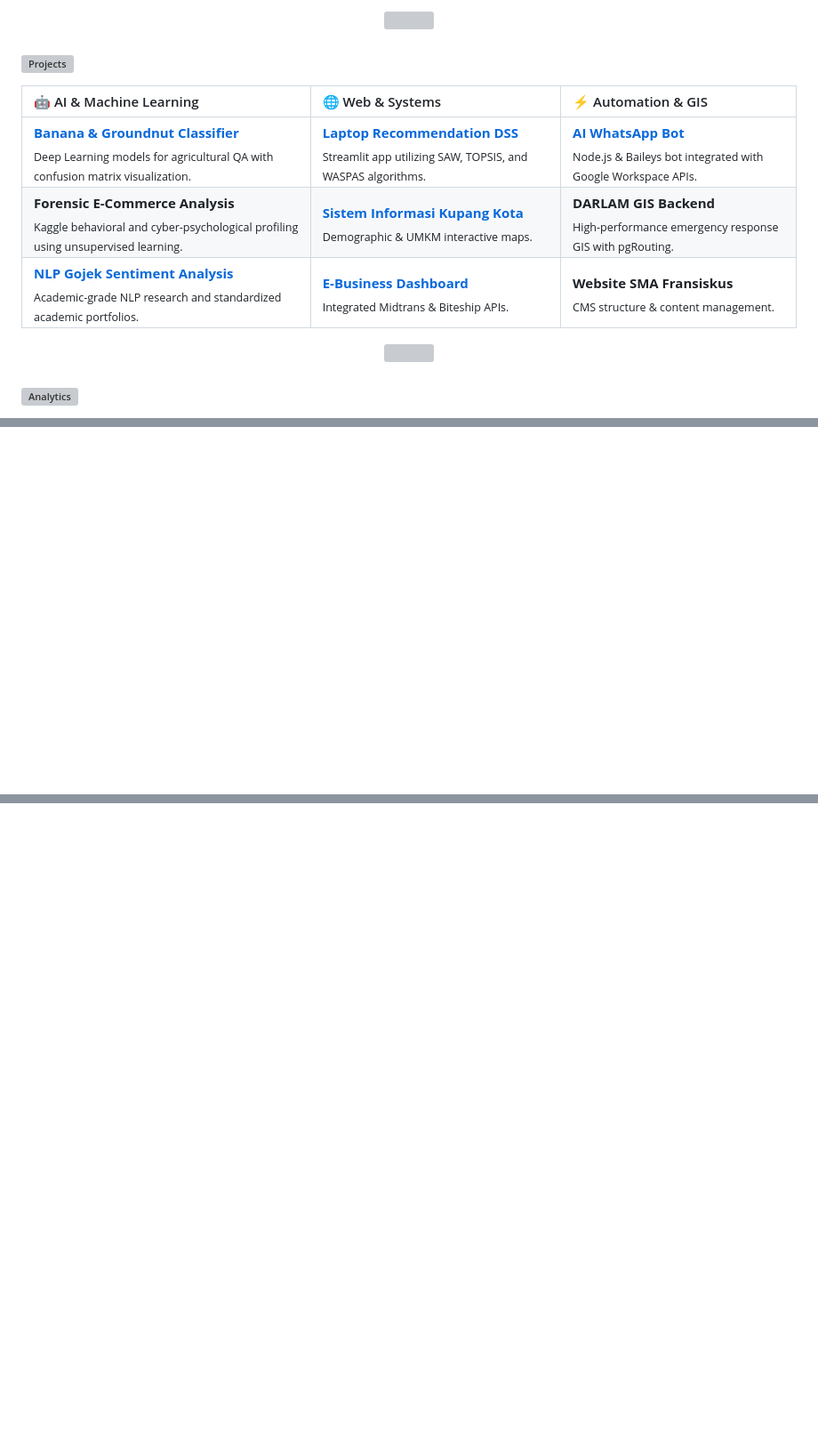
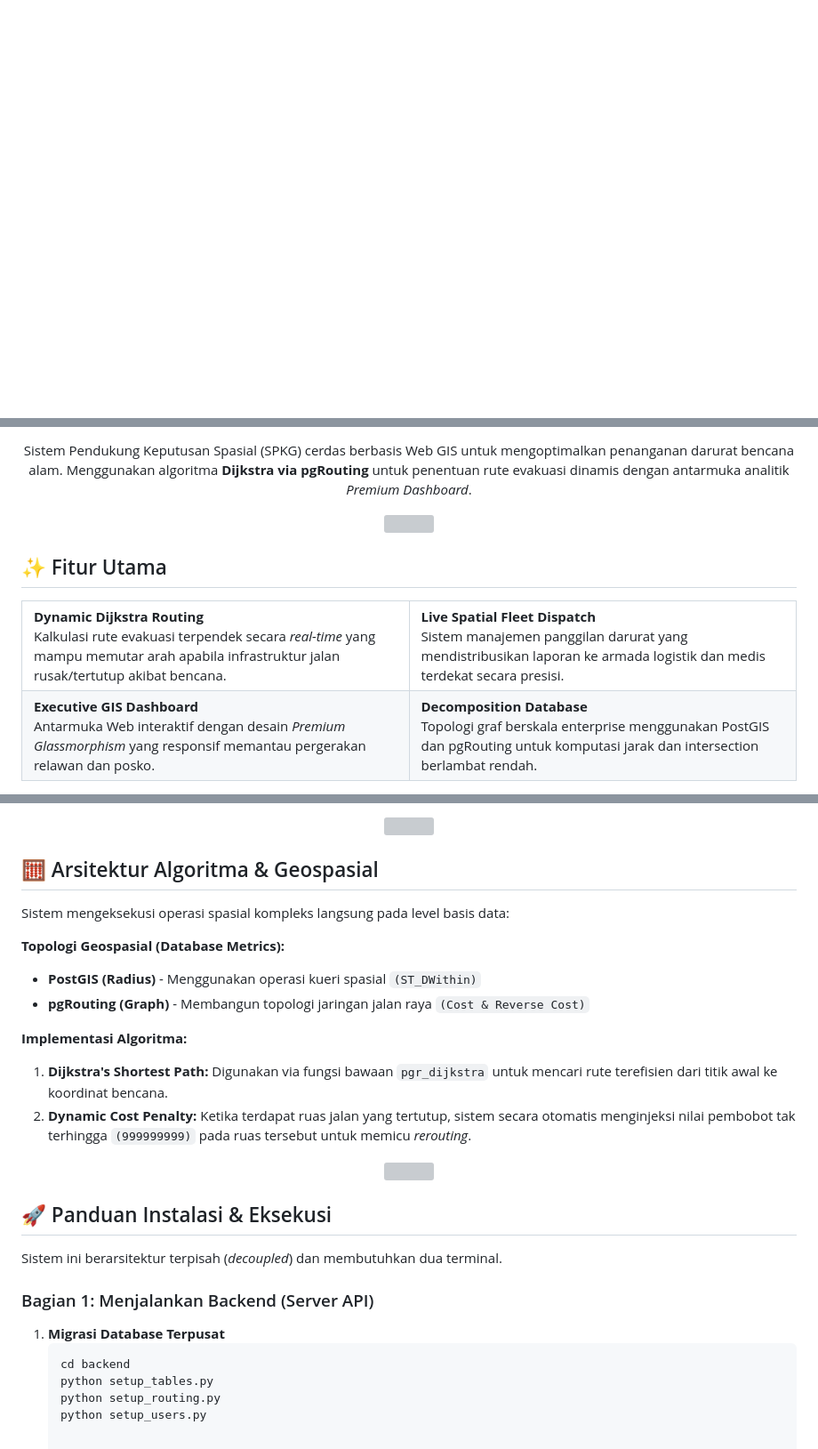
Before and after one commit to HyLuthfi/disaster-response-gis, a Markdown page: README.md, 3 parts joined by grey strips. Shown at 89% size. GitHub-like rendering; blank space fills up the shorter version; grey boxes are pictures that could not be loaded.

````diff
--- a/README.md
+++ b/README.md
@@ -25,14 +2,0 @@
-<p align="center"><img src="https://raw.githubusercontent.com/andreasbm/readme/master/assets/lines/aqua.png" width="100%" /></p>
-
-<h3 align="left"><img src="https://readme-typing-svg.demolab.com?font=Fira+Code&weight=700&size=22&pause=1000&color=FF9E00&width=600&lines=HIGHLIGHTED+PROJECTS" alt="Projects" /></h3>
-
-| 🤖 AI & Machine Learning | 🌐 Web & Systems | ⚡ Automation & GIS |
-| :--- | :--- | :--- |
-| **[Banana & Groundnut Classifier](https://github.com/HyLuthfi/banana-ripeness-classifier)**<br/><sub>Deep Learning models for agricultural QA with confusion matrix visualization.</sub> | **[Laptop Recommendation DSS](https://github.com/HyLuthfi/laptop-recommendation-dss)**<br/><sub>Streamlit app utilizing SAW, TOPSIS, and WASPAS algorithms.</sub> | **[AI WhatsApp Bot](#)**<br/><sub>Node.js & Baileys bot integrated with Google Workspace APIs.</sub> |
-| **Forensic E-Commerce Analysis**<br/><sub>Kaggle behavioral and cyber-psychological profiling using unsupervised learning.</sub> | **[Sistem Informasi Kupang Kota](https://github.com/HyLuthfi/website-kupang-kota)**<br/><sub>Demographic & UMKM interactive maps.</sub> | **DARLAM GIS Backend**<br/><sub>High-performance emergency response GIS with pgRouting.</sub> |
-| **[NLP Gojek Sentiment Analysis](https://github.com/HyLuthfi/analisis-sentimen-gojek)**<br/><sub>Academic-grade NLP research and standardized academic portfolios.</sub> | **[E-Business Dashboard](https://github.com/HyLuthfi/E-Bussiness_Prototype)**<br/><sub>Integrated Midtrans & Biteship APIs.</sub> | **Website SMA Fransiskus**<br/><sub>CMS structure & content management.</sub> |
-
-<p align="center"><img src="https://raw.githubusercontent.com/andreasbm/readme/master/assets/lines/aqua.png" width="100%" /></p>
-
-<h3 align="left"><img src="https://readme-typing-svg.demolab.com?font=Fira+Code&weight=700&size=22&pause=1000&color=38B000&width=435&lines=GITHUB+ANALYTICS" alt="Analytics" /></h3>
-
@@ -64 +11,33 @@
 </p>
+
+<p align="center">
+  Sistem Pendukung Keputusan Spasial (SPKG) cerdas berbasis Web GIS untuk mengoptimalkan penanganan darurat bencana alam. Menggunakan algoritma <b>Dijkstra via pgRouting</b> untuk penentuan rute evakuasi dinamis dengan antarmuka analitik <i>Premium Dashboard</i>.
+</p>
+
+<p align="center"><img src="https://user-images.githubusercontent.com/73097560/115834477-dbab4500-a447-11eb-908a-139a6edaec5c.gif" width="100%"></p>
+
+## ✨ Fitur Utama
+
+<table align="center" width="100%">
+  <tr>
+    <td width="50%" valign="top">
+      <b>Dynamic Dijkstra Routing</b><br/>
+      Kalkulasi rute evakuasi terpendek secara <i>real-time</i> yang mampu memutar arah apabila infrastruktur jalan rusak/tertutup akibat bencana.
+    </td>
+    <td width="50%" valign="top">
+      <b>Live Spatial Fleet Dispatch</b><br/>
+      Sistem manajemen panggilan darurat yang mendistribusikan laporan ke armada logistik dan medis terdekat secara presisi.
+    </td>
+  </tr>
+  <tr>
+    <td width="50%" valign="top">
+      <b>Executive GIS Dashboard</b><br/>
+      Antarmuka Web interaktif dengan desain <i>Premium Glassmorphism</i> yang responsif memantau pergerakan relawan dan posko.
+    </td>
+    <td width="50%" valign="top">
+      <b>Decomposition Database</b><br/>
+      Topologi graf berskala enterprise menggunakan PostGIS dan pgRouting untuk komputasi jarak dan intersection berlambat rendah.
+    </td>
+  </tr>
+</table>
+
@@ -64,0 +71,30 @@
+<p align="center"><img src="https://user-images.githubusercontent.com/73097560/115834477-dbab4500-a447-11eb-908a-139a6edaec5c.gif" width="100%"></p>
+
+## 🧮 Arsitektur Algoritma & Geospasial
+
+Sistem mengeksekusi operasi spasial kompleks langsung pada level basis data:
+
+**Topologi Geospasial (Database Metrics):**
+
+- **PostGIS (Radius)** - Menggunakan operasi kueri spasial `(ST_DWithin)`
+- **pgRouting (Graph)** - Membangun topologi jaringan jalan raya `(Cost & Reverse Cost)`
+
+**Implementasi Algoritma:**
+
+1. **Dijkstra's Shortest Path:** Digunakan via fungsi bawaan `pgr_dijkstra` untuk mencari rute terefisien dari titik awal ke koordinat bencana.
+2. **Dynamic Cost Penalty:** Ketika terdapat ruas jalan yang tertutup, sistem secara otomatis menginjeksi nilai pembobot tak terhingga `(999999999)` pada ruas tersebut untuk memicu <i>rerouting</i>.
+
+<p align="center"><img src="https://user-images.githubusercontent.com/73097560/115834477-dbab4500-a447-11eb-908a-139a6edaec5c.gif" width="100%"></p>
+
+## 🚀 Panduan Instalasi & Eksekusi
+
+Sistem ini berarsitektur terpisah (*decoupled*) dan membutuhkan dua terminal.
+
+### Bagian 1: Menjalankan Backend (Server API)
+
+1. **Migrasi Database Terpusat**
+   ```bash
+   cd backend
+   python setup_tables.py
+   python setup_routing.py
+   python setup_users.py
````
Also changed, not shown: other parts of README.md (+34 -46 lines).
